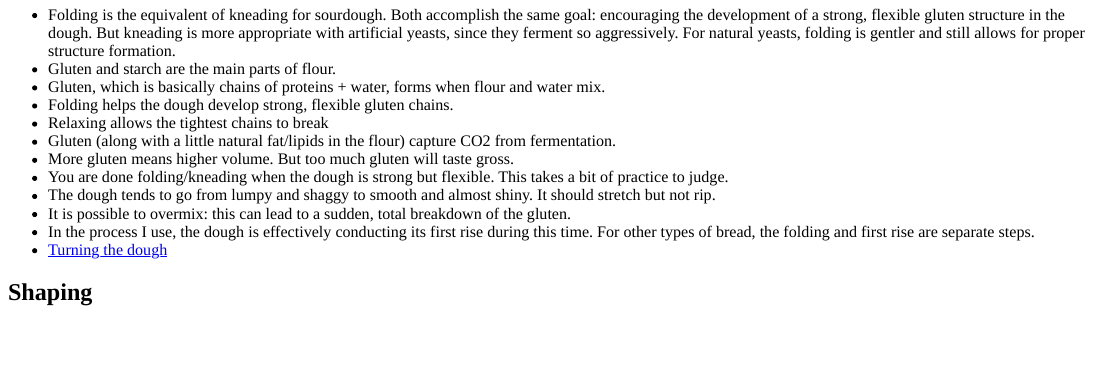
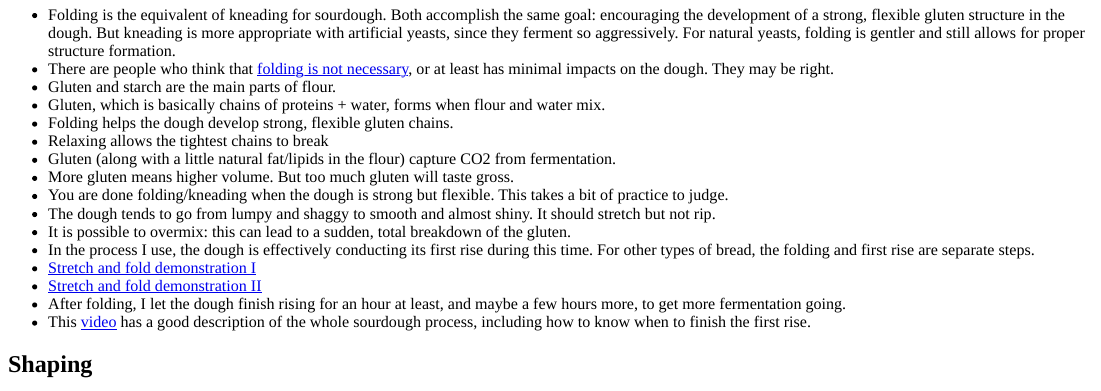
Before and after one commit to pbaylis/website, an R Markdown document (content/posts/2020-04-12-bread-notes.Rmd): the page in a window 1100 px wide, from 1000 px down. The pictures show the output file content/posts/2020-04-12-bread-notes.html that the author committed with the source, opened offline.

Commit message:
Changes to bread notes

```diff
--- a/content/posts/2020-04-12-bread-notes.Rmd
+++ b/content/posts/2020-04-12-bread-notes.Rmd
@@ -39,6 +39,7 @@ The notes that follow document some of what I've learned along the way. Of cours
 ## Folding (and bulk fermentation / first rise)
 
 - Folding is the equivalent of kneading for sourdough. Both accomplish the same goal: encouraging the development of a strong, flexible gluten structure in the dough. But kneading is more appropriate with artificial yeasts, since they ferment so aggressively. For natural yeasts, folding is gentler and still allows for proper structure formation.
+- There are people who think that [folding is not necessary](https://breadtopia.com/sourdough-technique-experiment-no-knead-vs-the-works/), or at least has minimal impacts on the dough. They may be right.
 - Gluten and starch are the main parts of flour.
 - Gluten, which is basically chains of proteins + water, forms when flour and water mix.
 - Folding helps the dough develop strong, flexible gluten chains.
@@ -49,7 +50,10 @@ The notes that follow document some of what I've learned along the way. Of cours
 - The dough tends to go from lumpy and shaggy to smooth and almost shiny. It should stretch but not rip.
 - It is possible to overmix: this can lead to a sudden, total breakdown of the gluten.
 - In the process I use, the dough is effectively conducting its first rise during this time. For other types of bread, the folding and first rise are separate steps.
-- [Turning the dough](https://youtu.be/30CLbYT7Ruk?t=550)
+- [Stretch and fold demonstration I](https://youtu.be/3_5x70h14VQ?t=67)
+- [Stretch and fold demonstration II](https://youtu.be/30CLbYT7Ruk?t=550)
+- After folding, I let the dough finish rising for an hour at least, and maybe a few hours more, to get more fermentation going.
+- This [video](https://www.youtube.com/watch?v=7rsnmv5FvKE) has a good description of the whole sourdough process, including how to know when to finish the first rise.
 
 ## Shaping
 
```
Also changed, not shown: content/posts/2020-04-12-bread-notes.html, content/posts/2020-04-12-bread-notes.Rmd (1 more changed lines), 1 other file.
